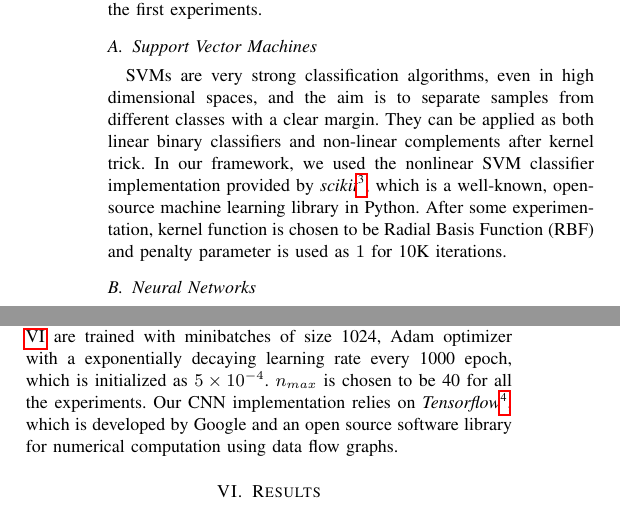
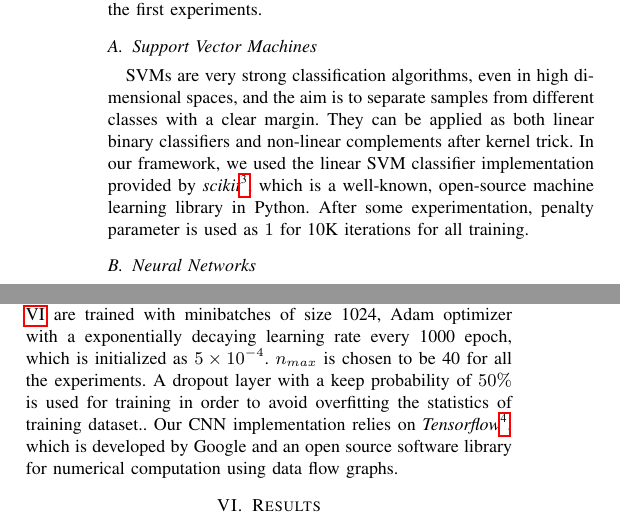
Before and after one commit to dsar/Twitter_Sentiment_Analysis, a LaTeX paper (report/report.tex, which reads report/modelSelection.tex): two parts of the columns of page 3 of 5, joined at a grey line, cut so that both start at the same text. Compiled offline with pdfLaTeX.

Commit message:
SVM: nolinear->linear

```diff
--- a/report/modelSelection.tex
+++ b/report/modelSelection.tex
@@ -8,8 +8,8 @@ On the other hand, RF, which is really fast to compute, enabled us to evaluate t
 \subsection{Support Vector Machines}
 SVMs are very strong classification algorithms, even in high dimensional spaces, and the aim is to separate samples from different classes with a clear margin.
 They can be applied as both linear binary classifiers and non-linear complements after kernel trick.
-In our framework, we used the nonlinear SVM classifier implementation provided by \textit{scikit}\footnote{\url{http://scikit-learn.org/}}, which is a well-known, open-source machine learning library in Python.
-After some experimentation, kernel function is chosen to be Radial Basis Function (RBF) and penalty parameter is used as $1$ for 10K iterations.
+In our framework, we used the linear SVM classifier implementation provided by \textit{scikit}\footnote{\url{http://scikit-learn.org/}}, which is a well-known, open-source machine learning library in Python.
+After some experimentation, penalty parameter is used as $1$ for 10K iterations for all training.
 
 
 \subsection{Neural Networks}
@@ -31,4 +31,5 @@ Notice that all these matrices are zero-padded in the absence of words.
 The main idea behind is to apply a bunch of filters with different window sizes to convolve, decrease the number of data by \textit{max-pooling} and apply \textit{soft max} layer as the classifier, which is illustrated in Figure \ref{fig:cnn}, where red filters have a window size of 2 and green ones 3, etc.
 Although we experimented with different training strategies, the results to be presented in Section \ref{sec:results} are trained with minibatches of size 1024, Adam optimizer with a exponentially decaying learning rate every 1000 epoch, which is initialized as $5 \times 10^{-4}$.
 $n_{max}$ is chosen to be 40 for all the experiments.
+A dropout layer with a keep probability of $50\%$ is used for training in order to avoid overfitting the statistics of training dataset..
 Our CNN implementation relies on \textit{Tensorflow}\footnote{\url{https://www.tensorflow.org/}}, which is developed by Google and an open source software library for numerical computation using data flow graphs.
```
Also changed, not shown: report/modelSelection.tex (2 more changed lines).
